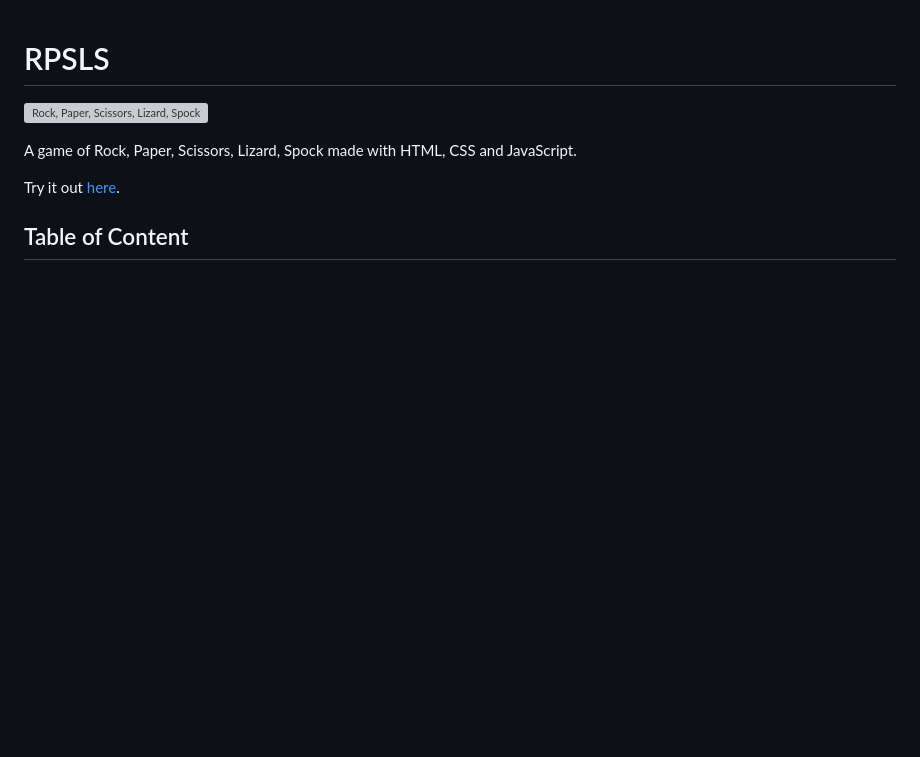
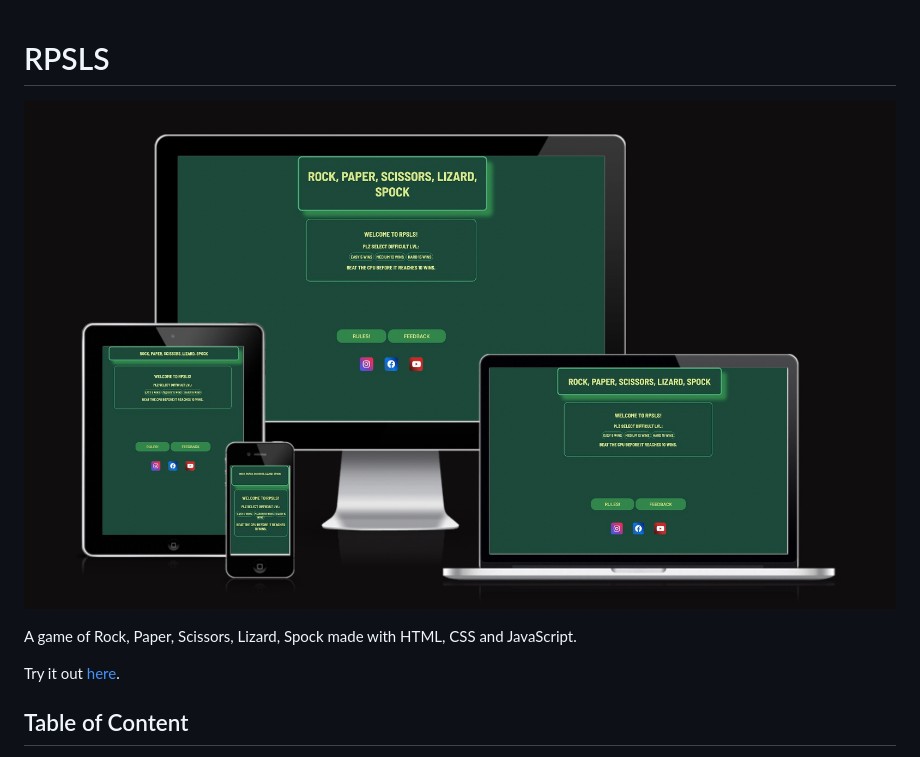
Before and after one commit to CBergane/rock-paper-scissor-lizard-spock, a Markdown page: README.md, the part around the change. Drawn GitHub-style; pictures changed too: assets/readme/responsive.jpeg (added); blank space fills up the shorter version; grey boxes are pictures that could not be loaded.

Commit message:
added the mokup img to readme

```diff
--- a/README.md
+++ b/README.md
@@ -1,6 +1,6 @@
 # RPSLS
 
-![Rock, Paper, Scissors, Lizard, Spock](assets/readme/mock-up.jpeg)
+![Rock, Paper, Scissors, Lizard, Spock](assets/readme/responsive.jpeg)
 
 A game of Rock, Paper, Scissors, Lizard, Spock made with HTML, CSS and JavaScript.
 
```
